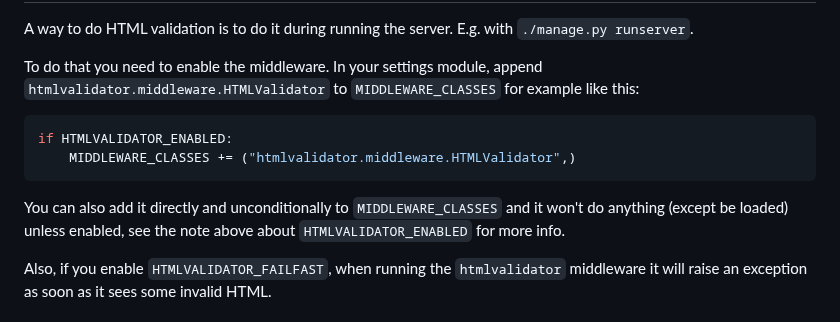
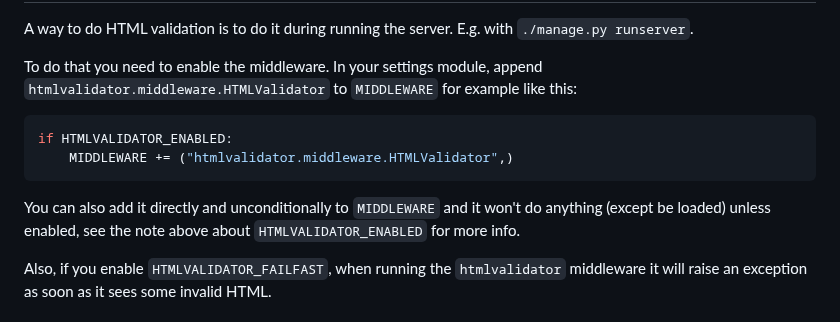
Before and after one commit to peterbe/django-html-validator, a Markdown page: README.md, the part around the change. Rendered like a GitHub page.

Commit message:
README.md: MIDDLEWARE_CLASSES --> MIDDLEWARE

````diff
--- a/README.md
+++ b/README.md
@@ -131,14 +131,14 @@ server. E.g. with `./manage.py runserver`.
 
 To do that you need to enable the middleware. In your settings module,
 append `htmlvalidator.middleware.HTMLValidator`
-to `MIDDLEWARE_CLASSES` for example like this:
+to `MIDDLEWARE` for example like this:
 
 ```python
 if HTMLVALIDATOR_ENABLED:
-    MIDDLEWARE_CLASSES += ("htmlvalidator.middleware.HTMLValidator",)
+    MIDDLEWARE += ("htmlvalidator.middleware.HTMLValidator",)
 ```
 
-You can also add it directly and unconditionally to `MIDDLEWARE_CLASSES`
+You can also add it directly and unconditionally to `MIDDLEWARE`
 and it won't do anything (except be loaded) unless enabled, see
 the note above about `HTMLVALIDATOR_ENABLED` for more info.
 
````
